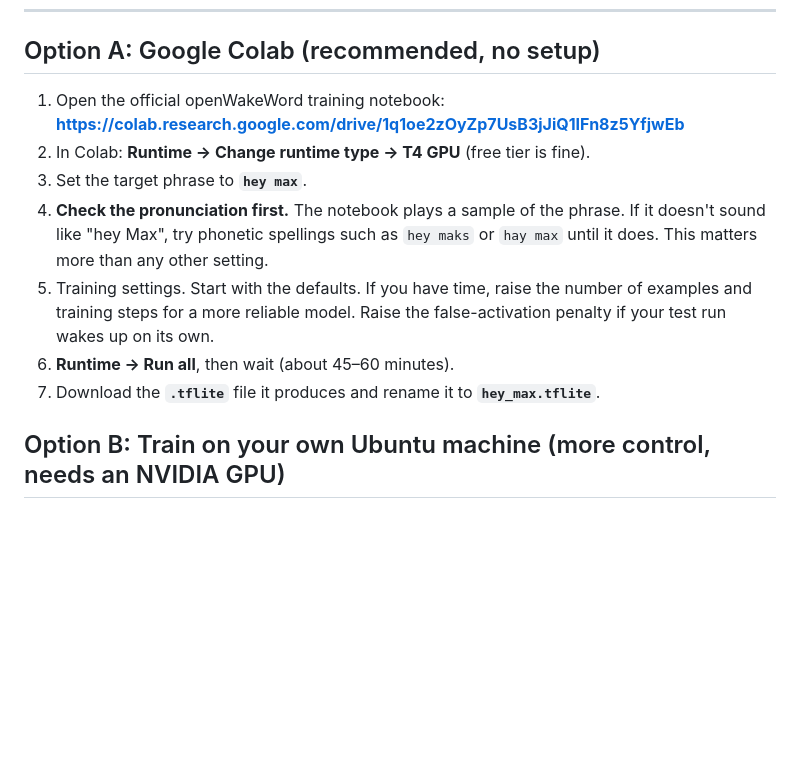
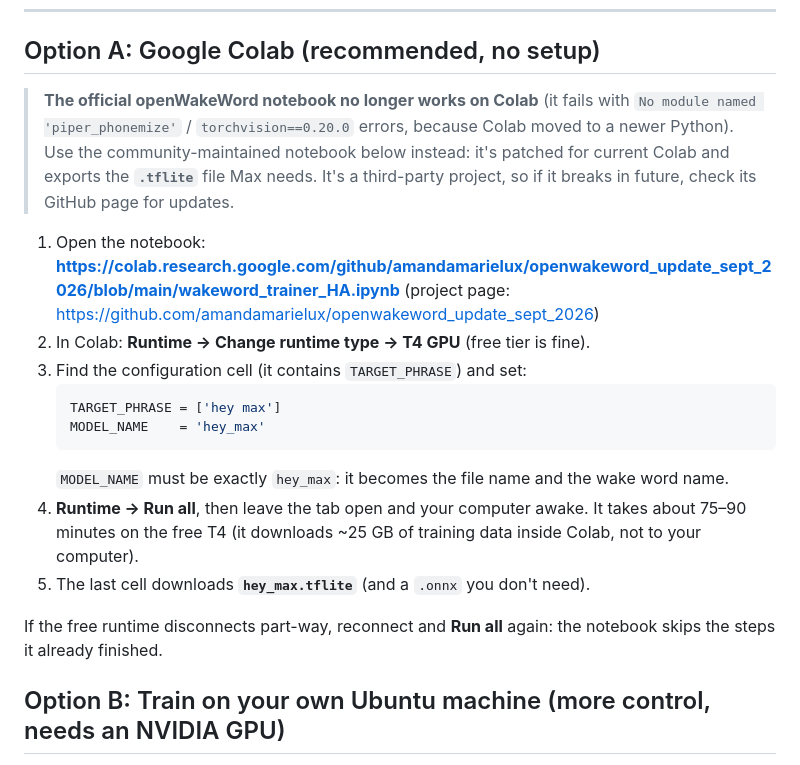
Before and after one commit to Diomede81/max-assistant, a Markdown page: training/README.md, the part around the change. GitHub-like rendering; blank space fills up the shorter version.

Commit message:
Point wake word training at a notebook that works on current Colab
The official openWakeWord Colab notebook fails on today's Python 3.13
runtime (no piper-phonemize wheels, torchvision pin). Use the maintained
community notebook that also exports the .tflite format Max loads.

Co-Authored-By: Claude Opus 5.5 <noreply@anthropic.com>
Claude-Session: https://claude.ai/code/session_01Aj8phDgdRRQTmFuzaZkTJ4

````diff
--- a/training/README.md
+++ b/training/README.md
@@ -15,18 +15,29 @@ and TV.
 
 ## Option A: Google Colab (recommended, no setup)
 
-1. Open the official openWakeWord training notebook:
-   **https://colab.research.google.com/drive/1q1oe2zOyZp7UsB3jJiQ1IFn8z5YfjwEb**
+> **The official openWakeWord notebook no longer works on Colab** (it fails with
+> `No module named 'piper_phonemize'` / `torchvision==0.20.0` errors, because Colab moved to
+> a newer Python). Use the community-maintained notebook below instead: it's patched for
+> current Colab and exports the **`.tflite`** file Max needs. It's a third-party project, so
+> if it breaks in future, check its GitHub page for updates.
+
+1. Open the notebook:
+   **https://colab.research.google.com/github/amandamarielux/openwakeword_update_sept_2026/blob/main/wakeword_trainer_HA.ipynb**
+   (project page: https://github.com/amandamarielux/openwakeword_update_sept_2026)
 2. In Colab: **Runtime → Change runtime type → T4 GPU** (free tier is fine).
-3. Set the target phrase to **`hey max`**.
-4. **Check the pronunciation first.** The notebook plays a sample of the phrase. If it
-   doesn't sound like "hey Max", try phonetic spellings such as `hey maks` or `hay max`
-   until it does. This matters more than any other setting.
-5. Training settings. Start with the defaults. If you have time, raise the number of
-   examples and training steps for a more reliable model. Raise the false-activation
-   penalty if your test run wakes up on its own.
-6. **Runtime → Run all**, then wait (about 45–60 minutes).
-7. Download the **`.tflite`** file it produces and rename it to **`hey_max.tflite`**.
+3. Find the configuration cell (it contains `TARGET_PHRASE`) and set:
+   ```python
+   TARGET_PHRASE = ['hey max']
+   MODEL_NAME    = 'hey_max'
+   ```
+   `MODEL_NAME` must be exactly `hey_max`: it becomes the file name and the wake word name.
+4. **Runtime → Run all**, then leave the tab open and your computer awake. It takes
+   about 75–90 minutes on the free T4 (it downloads ~25 GB of training data inside Colab,
+   not to your computer).
+5. The last cell downloads **`hey_max.tflite`** (and a `.onnx` you don't need).
+
+If the free runtime disconnects part-way, reconnect and **Run all** again: the notebook
+skips the steps it already finished.
 
 ## Option B: Train on your own Ubuntu machine (more control, needs an NVIDIA GPU)
 
````
